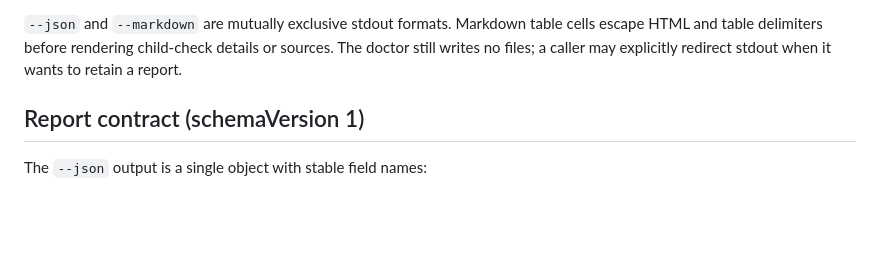
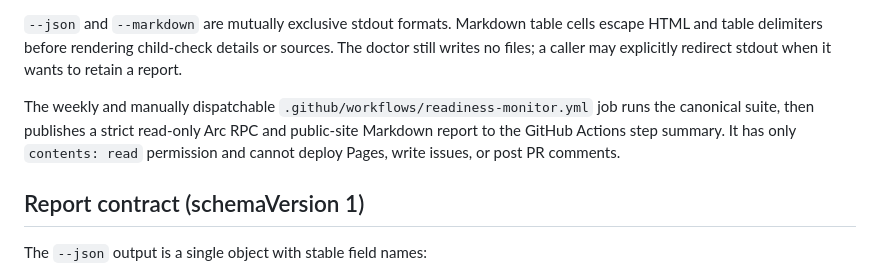
Before and after one commit to Anstrays/arc-mcp-builder-assistant, a Markdown page: docs/arc-builder-doctor.md, the part around the change. GitHub-like rendering; blank space fills up the shorter version.

Commit message:
docs: document scheduled readiness monitoring

```diff
--- a/docs/arc-builder-doctor.md
+++ b/docs/arc-builder-doctor.md
@@ -42,6 +42,12 @@ never read `.env`, credentials, or wallet material.
 cells escape HTML and table delimiters before rendering child-check details or
 sources. The doctor still writes no files; a caller may explicitly redirect
 stdout when it wants to retain a report.
+
+The weekly and manually dispatchable
+`.github/workflows/readiness-monitor.yml` job runs the canonical suite, then
+publishes a strict read-only Arc RPC and public-site Markdown report to the
+GitHub Actions step summary. It has only `contents: read` permission and cannot
+deploy Pages, write issues, or post PR comments.
 
 ## Report contract (schemaVersion 1)
 
```
Also changed, not shown: docs/current-readiness-report.md (+3 -0 lines), docs/release-checklist.md (+3 -0 lines).
